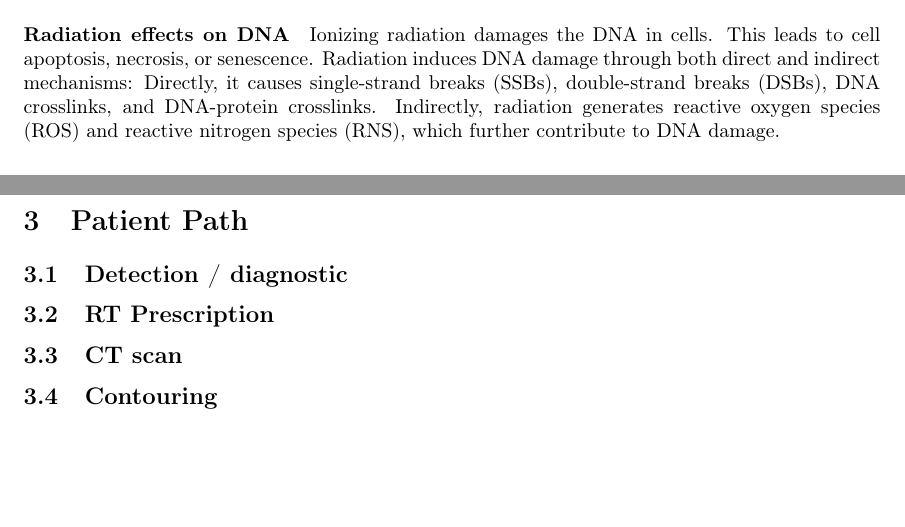
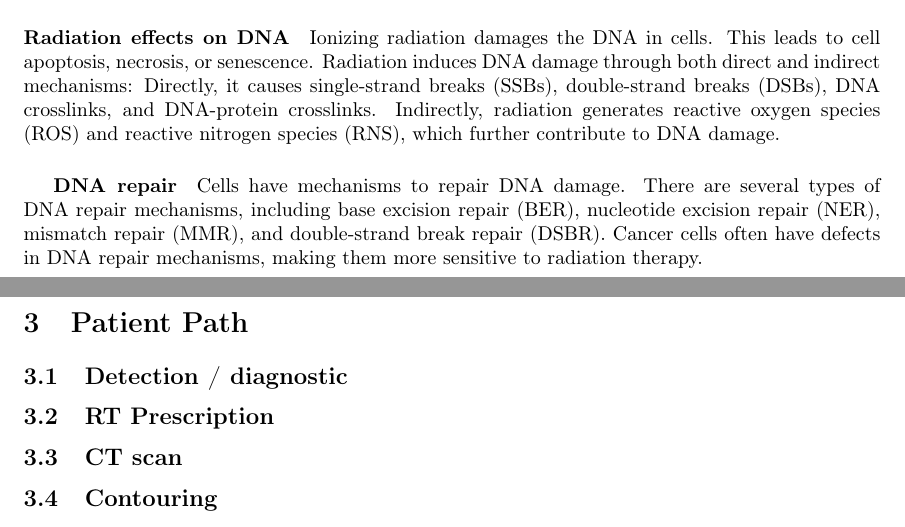
Before and after one commit to pauldubois98/PhD, a LaTeX paper (1_background/1_main.tex, which reads 1_background/1_content.tex): two parts of pages 7 and 8 of 9, joined at a grey line, cut so that both start at the same text, the shorter picture padded with empty space. Compiled offline with pdfLaTeX.

Commit message:
DNA repair sub§

```diff
--- a/1_background/1_content.tex
+++ b/1_background/1_content.tex
@@ -236,6 +236,10 @@ Radiation induces DNA damage through both direct and indirect mechanisms:
 Directly, it causes single-strand breaks (SSBs), double-strand breaks (DSBs), DNA crosslinks, and DNA-protein crosslinks.
 Indirectly, radiation generates reactive oxygen species (ROS) and reactive nitrogen species (RNS), which further contribute to DNA damage.
 
+\subparagraph{DNA repair}
+Cells have mechanisms to repair DNA damage.
+There are several types of DNA repair mechanisms, including base excision repair (BER), nucleotide excision repair (NER), mismatch repair (MMR), and double-strand break repair (DSBR).
+Cancer cells often have defects in DNA repair mechanisms, making them more sensitive to radiation therapy.
 % DNA quality plot with DNA reparation only for healthy cells
 
 % %%%%%%%%%%%%%%%%%%%%%%%%%%%%%%%%%%%%%%%%%%%%%%%%%%%% %
```
